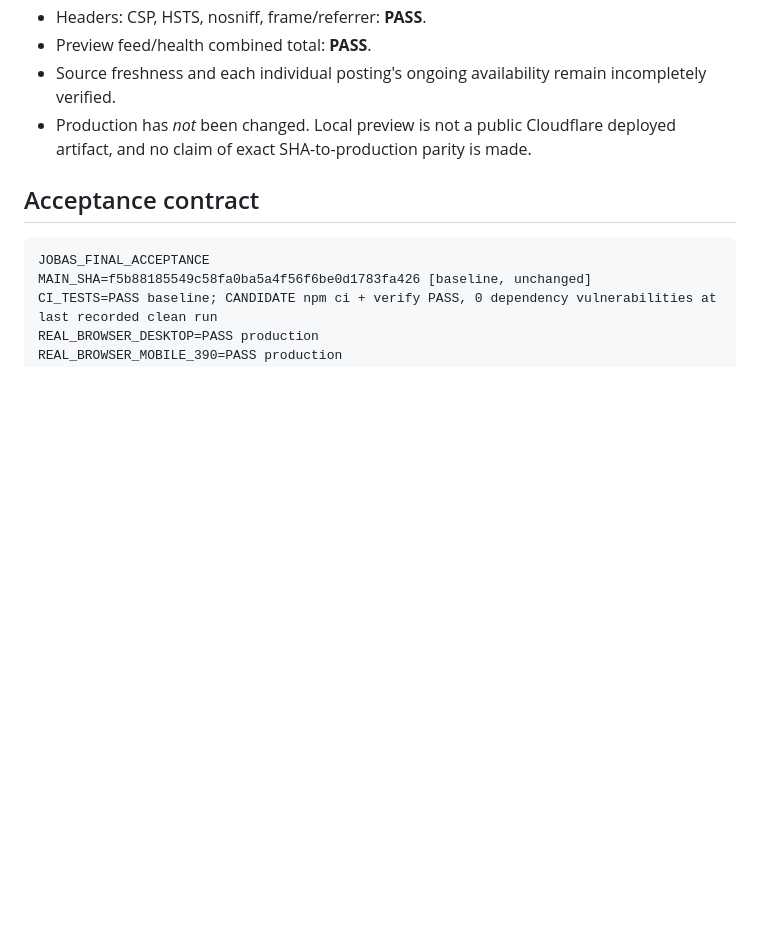
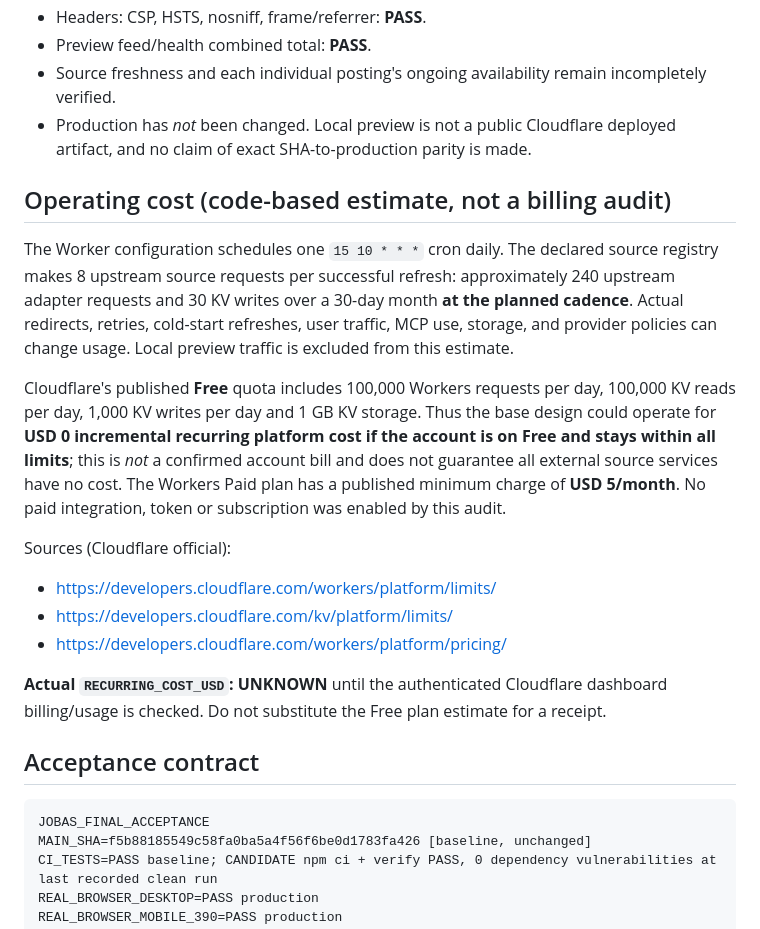
Before and after one commit to simondalmasso/jobas, a Markdown page: docs/openai-codex-oss/PRODUCT_ACCEPTANCE_2026-10-09.md, the part around the change. GitHub-like rendering; blank space fills up the shorter version.

Commit message:
docs: qualify operating cost estimate against Free limits

````diff
--- a/docs/openai-codex-oss/PRODUCT_ACCEPTANCE_2026-10-09.md
+++ b/docs/openai-codex-oss/PRODUCT_ACCEPTANCE_2026-10-09.md
@@ -57,6 +57,19 @@
 - Source freshness and each individual posting's ongoing availability remain incompletely verified.
 - Production has *not* been changed. Local preview is not a public Cloudflare deployed artifact, and no claim of exact SHA-to-production parity is made.
 
+## Operating cost (code-based estimate, not a billing audit)
+
+The Worker configuration schedules one `15 10 * * *` cron daily. The declared source registry makes 8 upstream source requests per successful refresh: approximately 240 upstream adapter requests and 30 KV writes over a 30-day month **at the planned cadence**. Actual redirects, retries, cold-start refreshes, user traffic, MCP use, storage, and provider policies can change usage. Local preview traffic is excluded from this estimate.
+
+Cloudflare's published **Free** quota includes 100,000 Workers requests per day, 100,000 KV reads per day, 1,000 KV writes per day and 1 GB KV storage. Thus the base design could operate for **USD 0 incremental recurring platform cost if the account is on Free and stays within all limits**; this is *not* a confirmed account bill and does not guarantee all external source services have no cost. The Workers Paid plan has a published minimum charge of **USD 5/month**. No paid integration, token or subscription was enabled by this audit.
+
+Sources (Cloudflare official):
+- https://developers.cloudflare.com/workers/platform/limits/
+- https://developers.cloudflare.com/kv/platform/limits/
+- https://developers.cloudflare.com/workers/platform/pricing/
+
+**Actual `RECURRING_COST_USD`: UNKNOWN** until the authenticated Cloudflare dashboard billing/usage is checked. Do not substitute the Free plan estimate for a receipt.
+
 ## Acceptance contract
 
 ```text
````
